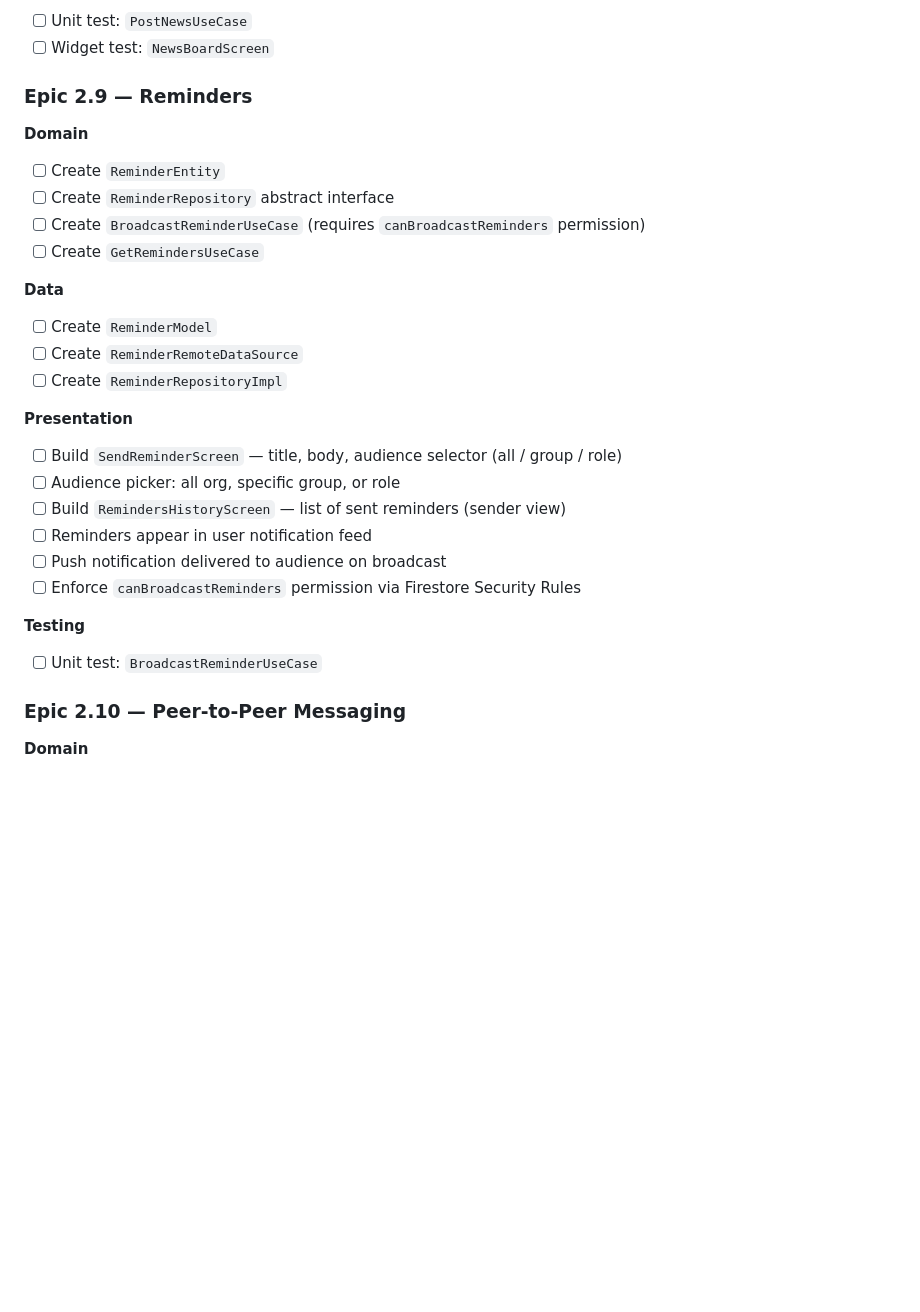
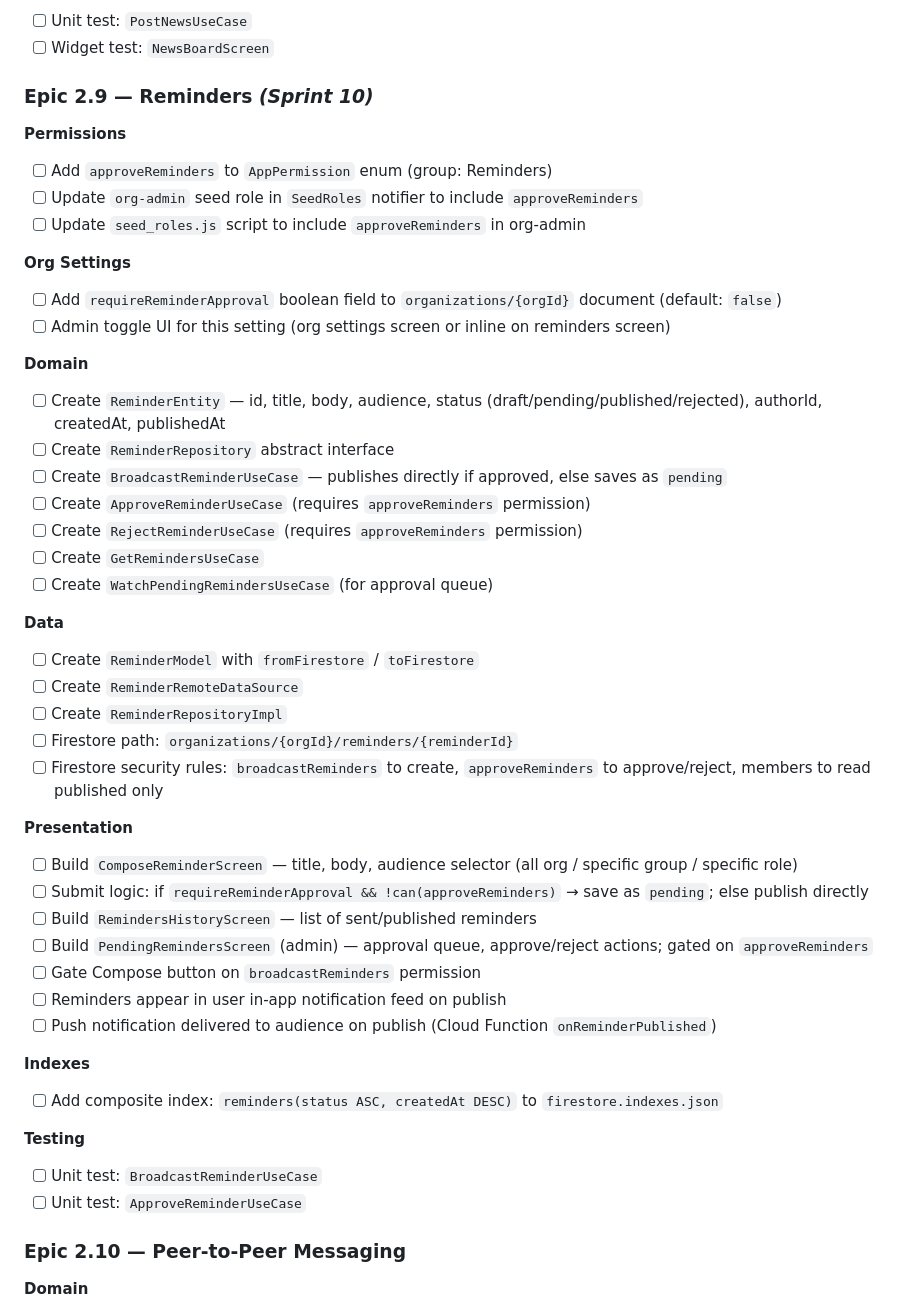
Before and after one commit to edbecnel/speakup-connect, a Markdown page: docs/MASTER_TASK_LIST.md, the part around the change. Rendered like a GitHub page; blank space fills up the shorter version.

```diff
--- a/docs/MASTER_TASK_LIST.md
+++ b/docs/MASTER_TASK_LIST.md
@@ -593,29 +593,48 @@
 - [ ] Unit test: `PostNewsUseCase`
 - [ ] Widget test: `NewsBoardScreen`
 
-### Epic 2.9 — Reminders
+### Epic 2.9 — Reminders *(Sprint 10)*
+
+**Permissions**
+- [ ] Add `approveReminders` to `AppPermission` enum (group: Reminders)
+- [ ] Update `org-admin` seed role in `SeedRoles` notifier to include `approveReminders`
+- [ ] Update `seed_roles.js` script to include `approveReminders` in org-admin
+
+**Org Settings**
+- [ ] Add `requireReminderApproval` boolean field to `organizations/{orgId}` document (default: `false`)
+- [ ] Admin toggle UI for this setting (org settings screen or inline on reminders screen)
 
 **Domain**
-- [ ] Create `ReminderEntity`
+- [ ] Create `ReminderEntity` — id, title, body, audience, status (draft/pending/published/rejected), authorId, createdAt, publishedAt
 - [ ] Create `ReminderRepository` abstract interface
-- [ ] Create `BroadcastReminderUseCase` (requires `canBroadcastReminders` permission)
+- [ ] Create `BroadcastReminderUseCase` — publishes directly if approved, else saves as `pending`
+- [ ] Create `ApproveReminderUseCase` (requires `approveReminders` permission)
+- [ ] Create `RejectReminderUseCase` (requires `approveReminders` permission)
 - [ ] Create `GetRemindersUseCase`
+- [ ] Create `WatchPendingRemindersUseCase` (for approval queue)
 
 **Data**
-- [ ] Create `ReminderModel`
+- [ ] Create `ReminderModel` with `fromFirestore` / `toFirestore`
 - [ ] Create `ReminderRemoteDataSource`
 - [ ] Create `ReminderRepositoryImpl`
+- [ ] Firestore path: `organizations/{orgId}/reminders/{reminderId}`
+- [ ] Firestore security rules: `broadcastReminders` to create, `approveReminders` to approve/reject, members to read published only
 
 **Presentation**
-- [ ] Build `SendReminderScreen` — title, body, audience selector (all / group / role)
-- [ ] Audience picker: all org, specific group, or role
-- [ ] Build `RemindersHistoryScreen` — list of sent reminders (sender view)
-- [ ] Reminders appear in user notification feed
-- [ ] Push notification delivered to audience on broadcast
-- [ ] Enforce `canBroadcastReminders` permission via Firestore Security Rules
+- [ ] Build `ComposeReminderScreen` — title, body, audience selector (all org / specific group / specific role)
+- [ ] Submit logic: if `requireReminderApproval && !can(approveReminders)` → save as `pending`; else publish directly
+- [ ] Build `RemindersHistoryScreen` — list of sent/published reminders
+- [ ] Build `PendingRemindersScreen` (admin) — approval queue, approve/reject actions; gated on `approveReminders`
+- [ ] Gate Compose button on `broadcastReminders` permission
+- [ ] Reminders appear in user in-app notification feed on publish
+- [ ] Push notification delivered to audience on publish (Cloud Function `onReminderPublished`)
+
+**Indexes**
+- [ ] Add composite index: `reminders(status ASC, createdAt DESC)` to `firestore.indexes.json`
 
 **Testing**
 - [ ] Unit test: `BroadcastReminderUseCase`
+- [ ] Unit test: `ApproveReminderUseCase`
 
 ### Epic 2.10 — Peer-to-Peer Messaging
 
```
Also changed, not shown: docs/ROADMAP.md (+4 -2 lines), docs/SPRINT_TRACKER.md (+46 -2 lines).
